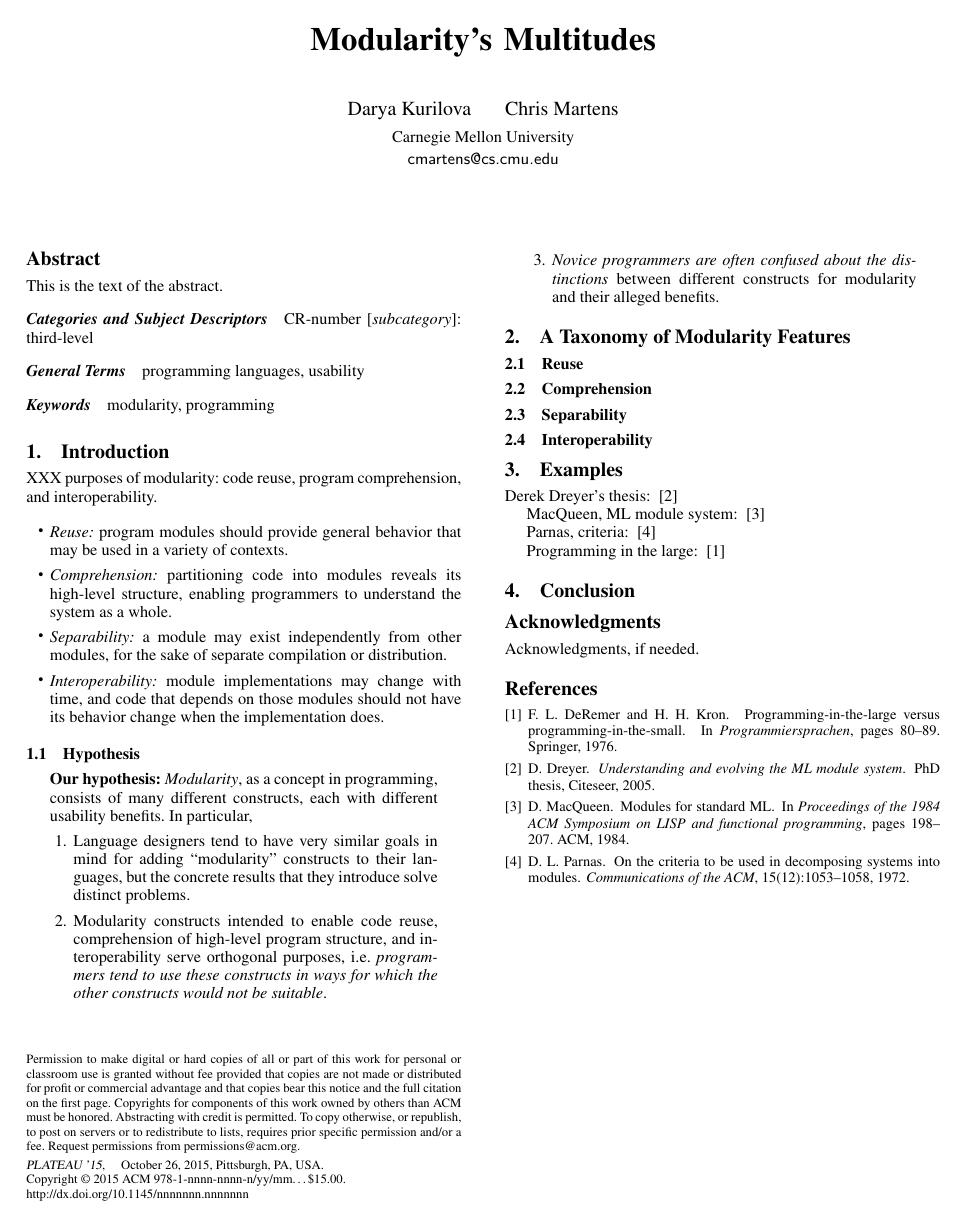
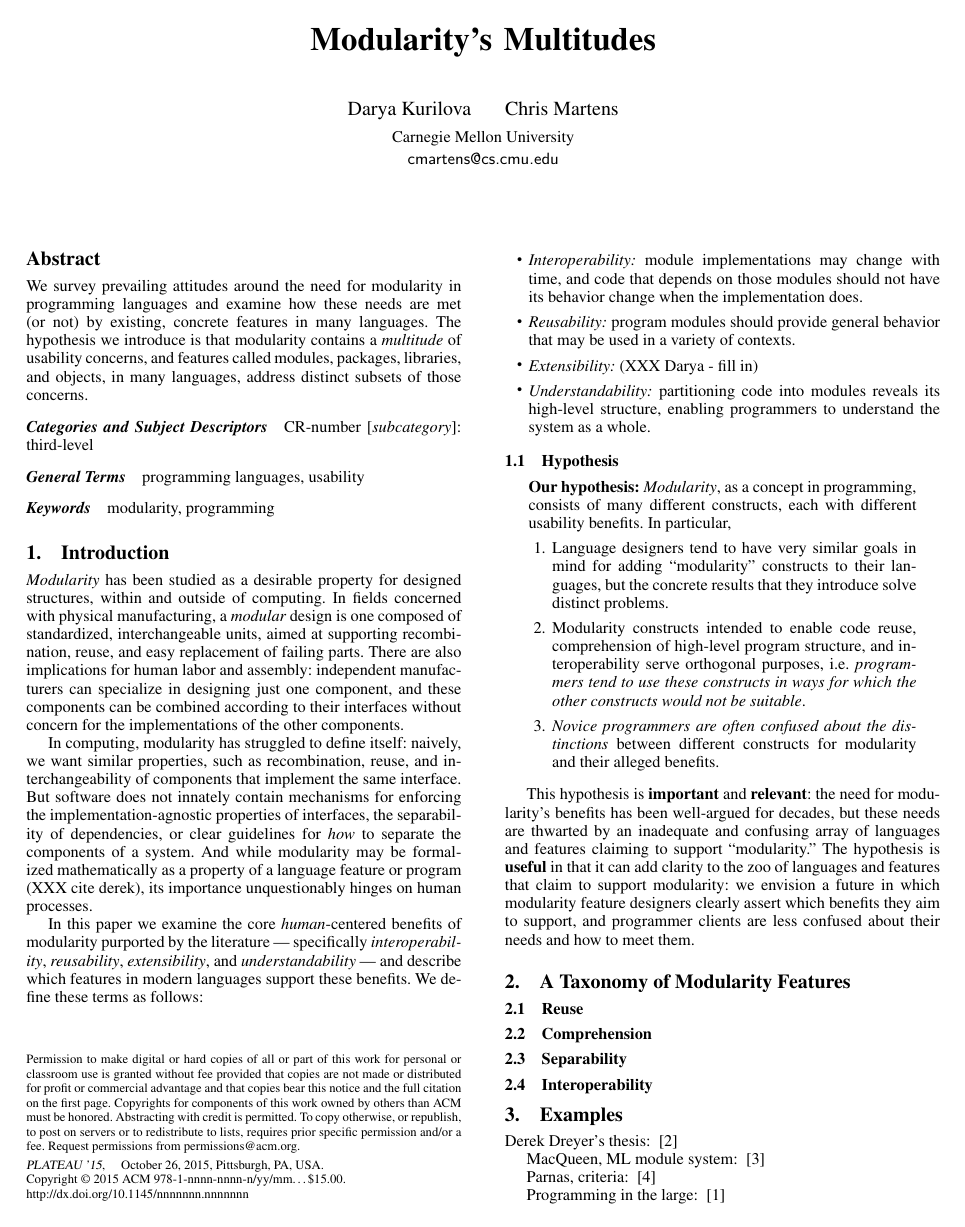
Before and after one commit to chrisamaphone/plateau2015-modules, a LaTeX paper (main.tex): the whole page before the commit and page 1 of 2 after it. Compiled offline with pdfLaTeX; a missing font is replaced by an installed copy or a similar font.

Commit message:
draft of intro

```diff
--- a/main.tex
+++ b/main.tex
@@ -44,7 +44,12 @@
 \maketitle
 
 \begin{abstract}
-This is the text of the abstract.
+We survey prevailing attitudes around the need for modularity in
+programming languages and examine how these needs are met (or not) by
+existing, concrete features in many languages. The hypothesis we introduce
+is that modularity contains a {\em multitude} of usability concerns,
+and features called modules, packages, libraries, and objects, in many
+languages, address distinct subsets of those concerns.
 \end{abstract}
 
 \category{CR-number}{subcategory}{third-level}
@@ -59,20 +64,43 @@ modularity, programming
 
 \section{Introduction}
 
-XXX purposes of modularity: code reuse, program comprehension, and
-interoperability.
+{\em Modularity} has been studied as a desirable property for designed
+structures, within and outside of computing. In fields concerned with
+physical manufacturing, a {\em modular} design is one composed of
+standardized, interchangeable units, aimed at supporting recombination,
+reuse, and easy replacement of failing parts. There are also implications
+for human labor and assembly: independent manufacturers can specialize in
+designing just one component, and these components can be combined
+according to their interfaces without concern for the implementations of
+the other components.
+
+In computing, modularity has struggled to define itself: naively, we want
+similar properties, such as recombination, reuse, and interchangeability of
+components that implement the same interface. But software does not
+innately contain mechanisms for enforcing the implementation-agnostic
+properties of interfaces, the separability of dependencies, or clear
+guidelines for {\em how} to separate the components of a system.  And while
+modularity may be formalized mathematically as a property of a language
+feature or program (XXX cite derek), its importance unquestionably hinges
+on human processes.
+
+In this paper we examine the core {\em human}-centered benefits of
+modularity purported by the literature --- specifically {\em
+interoperability}, {\em reusability}, {\em extensibility}, and
+{\em understandability} --- and describe which features in modern languages
+support these benefits.
+We define these terms as follows:
 
 \begin{itemize}
-  \item {\em Reuse:} program modules should provide general behavior
-    that may be used in a variety of contexts.
-  \item {\em Comprehension:} partitioning code into modules reveals
-    its high-level structure, enabling programmers to understand the system
-    as a whole.
-  \item {\em Separability:} a module may exist independently from other
-    modules, for the sake of separate compilation or distribution.
   \item {\em Interoperability:} module implementations may change with
     time, and code that depends on those modules should not have its
     behavior change when the implementation does.
+  \item {\em Reusability:} program modules should provide general behavior
+    that may be used in a variety of contexts.
+  \item {\em Extensibility:} (XXX Darya - fill in)
+  \item {\em Understandability:} partitioning code into modules reveals
+    its high-level structure, enabling programmers to understand the system
+    as a whole.
 \end{itemize}
 
 \subsection{Hypothesis}
@@ -95,6 +123,18 @@ interoperability.
       alleged benefits.
   \end{enumerate}
 \end{quote}
+
+This hypothesis is {\bf important} and {\bf relevant}: the need for
+modularity's benefits has been well-argued for decades, but these needs are
+thwarted by an inadequate and confusing array of languages and features
+claiming to support ``modularity.'' The hypothesis is {\bf useful} in that
+it can add clarity to the zoo of languages and features that claim to
+support modularity: we envision a future in which modularity feature
+designers clearly assert which benefits they aim to support, and programmer
+clients are less confused about their needs and how to meet them.
+% XXX this gets into a claim i'm not sure we decided to make...
+
+
 
 \section{A Taxonomy of Modularity Features}
 
```
